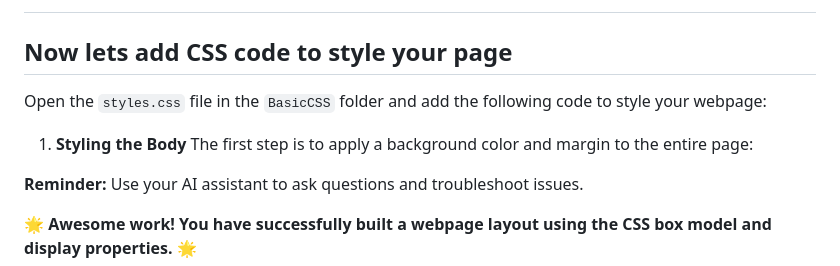
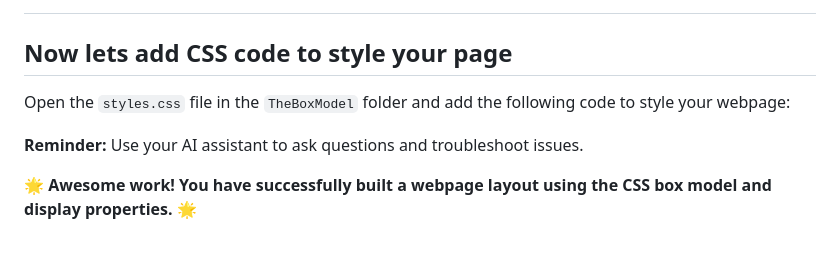
Before and after one commit to NikolaosPapas/aisd-wde-4-the-box-model, a Markdown page: README.md, the part around the change. Drawn GitHub-style; blank space fills up the shorter version.

Commit message:
initial commit

```diff
--- a/README.md
+++ b/README.md
@@ -128,10 +128,9 @@ By completing this step, you will have added all the primary content that will b
 ##
 
 ## Now lets add CSS code to style your page
-Open the `styles.css` file in the `BasicCSS` folder and add the following code to style your webpage:
+Open the `styles.css` file in the `TheBoxModel` folder and add the following code to style your webpage:
 
-1. **Styling the Body**
-The first step is to apply a background color and margin to the entire page:
+
 
 
 
```
